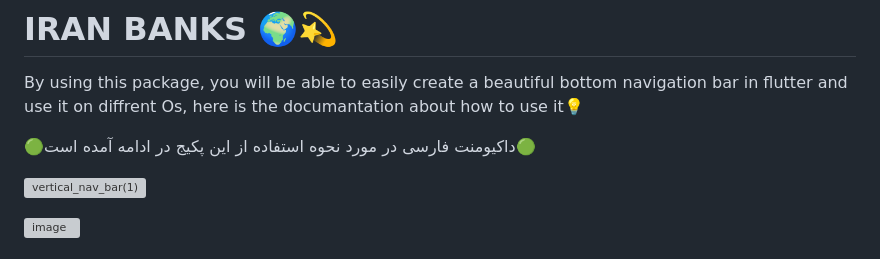
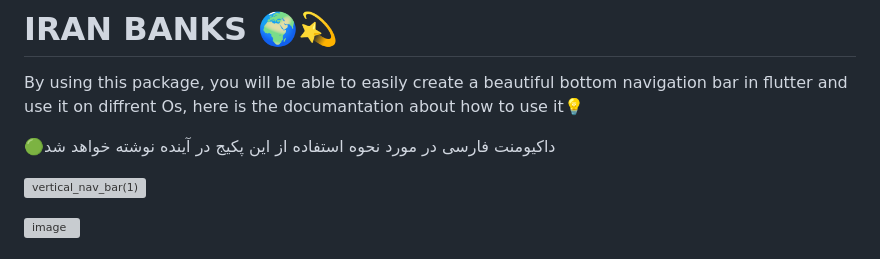
Before and after one commit to TahaAhvazi/iranbanks, a Markdown page: README.md, the part around the change. GitHub-like rendering; grey boxes are pictures that could not be loaded.

```diff
--- a/README.md
+++ b/README.md
@@ -3,7 +3,7 @@
 
 By using this package, you will be able to easily create a beautiful bottom navigation bar in flutter and use it on diffrent Os, here is the documantation about how to use it💡
 
-🟢داکیومنت فارسی در مورد نحوه استفاده از این پکیج در ادامه آمده است🟢
+🟢داکیومنت فارسی در مورد نحوه استفاده از این پکیج در آینده نوشته خواهد شد
 
 
 ![vertical_nav_bar(1)](https://github.com/TahaAhvazi/iranbanks/assets/86960501/055c85ae-bcc3-4817-91b7-92d9f4725a7a)
```
